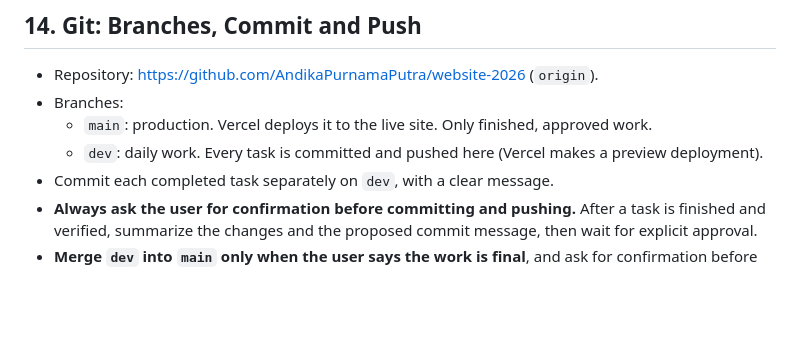
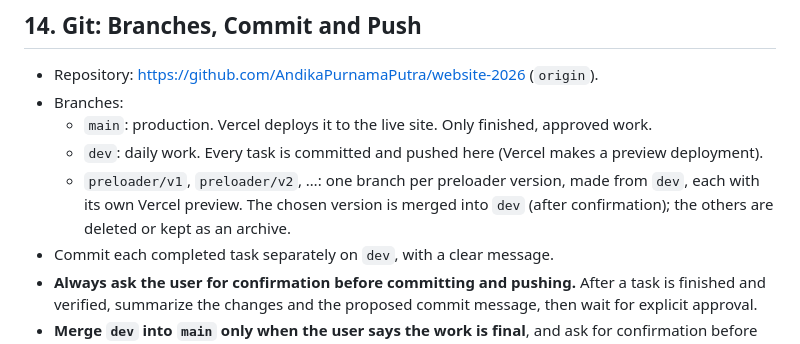
Before and after one commit to AndikaPurnamaPutra/website-2026, a Markdown page: AGENTS.md, the part around the change. GitHub-like rendering; blank space fills up the shorter version.

Commit message:
AGENTS.md: branches for preloader versions
Co-Authored-By: Claude Opus 5.5 <noreply@anthropic.com>

```diff
--- a/AGENTS.md
+++ b/AGENTS.md
@@ -200,6 +200,7 @@ For each section:
 - Branches:
   - `main`: production. Vercel deploys it to the live site. Only finished, approved work.
   - `dev`: daily work. Every task is committed and pushed here (Vercel makes a preview deployment).
+  - `preloader/v1`, `preloader/v2`, …: one branch per preloader version, made from `dev`, each with its own Vercel preview. The chosen version is merged into `dev` (after confirmation); the others are deleted or kept as an archive.
 - Commit each completed task separately on `dev`, with a clear message.
 - **Always ask the user for confirmation before committing and pushing.** After a task is finished and verified, summarize the changes and the proposed commit message, then wait for explicit approval.
 - **Merge `dev` into `main` only when the user says the work is final**, and ask for confirmation before merging and pushing `main`.
```
